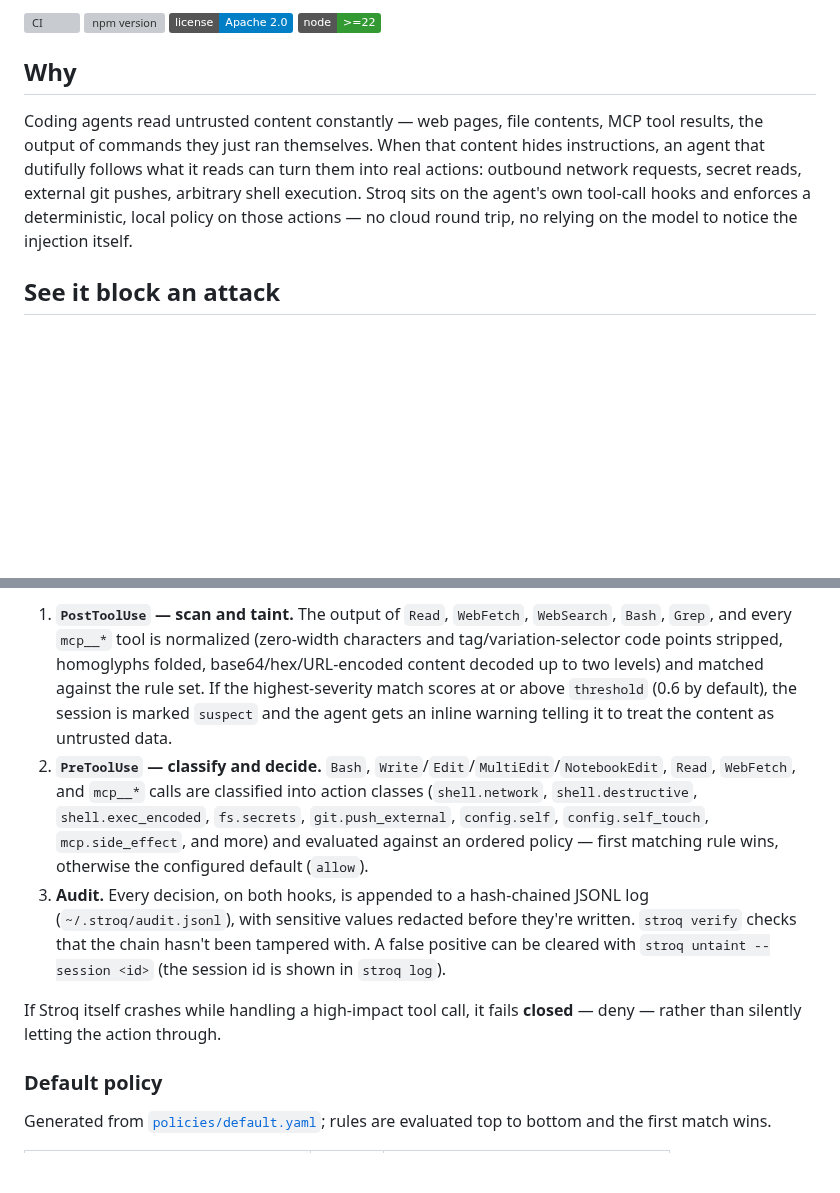
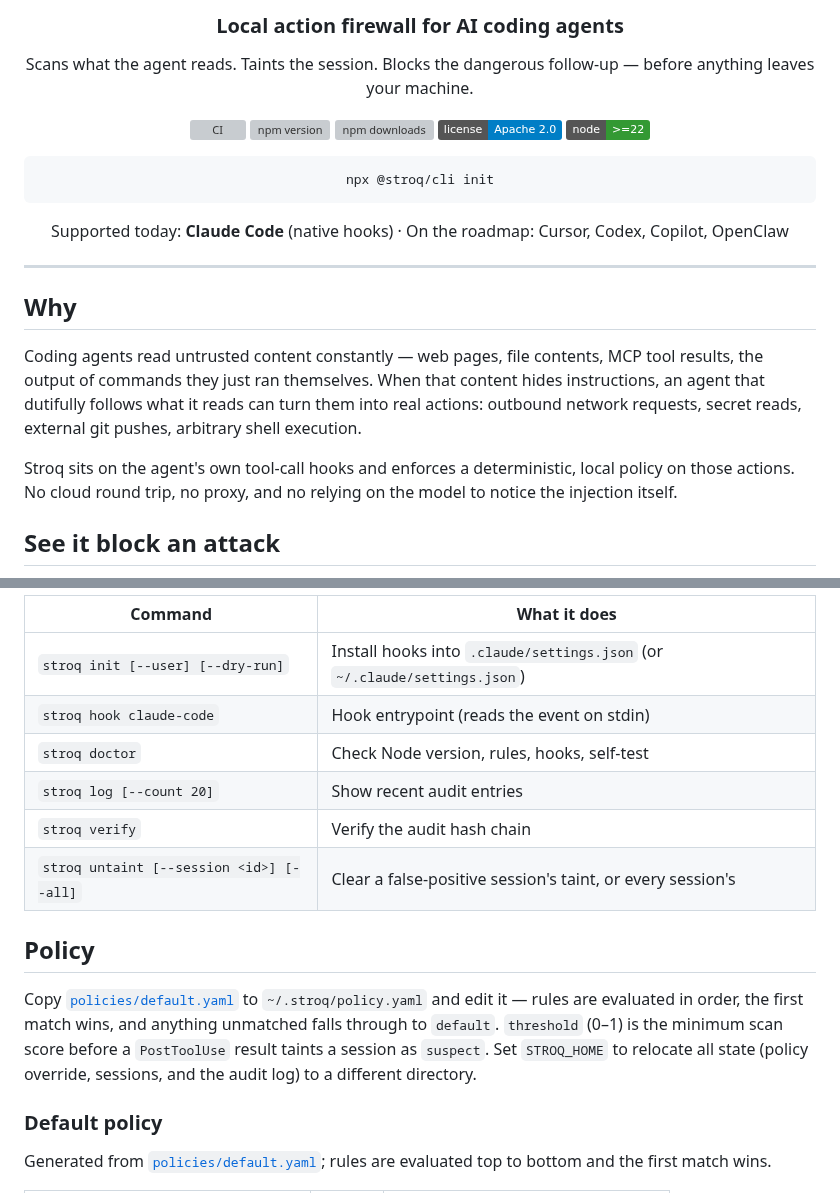
Before and after one commit to AGGIB/Stroq, a Markdown page: README.md, 2 parts joined by grey strips. GitHub-like rendering; badges without logos; blank space fills up the shorter version; grey boxes are pictures that could not be loaded.

````diff
--- a/README.md
+++ b/README.md
@@ -4,12 +7,29 @@
 
-[![CI](https://github.com/AGGIB/stroq/actions/workflows/ci.yml/badge.svg)](https://github.com/AGGIB/stroq/actions/workflows/ci.yml)
-[![npm version](https://img.shields.io/npm/v/%40stroq%2Fcli.svg)](https://www.npmjs.com/package/@stroq/cli)
+### Local action firewall for AI coding agents
+
+Scans what the agent reads. Taints the session. Blocks the dangerous follow-up — before anything leaves your machine.
+
+[![CI](https://github.com/AGGIB/Stroq/actions/workflows/ci.yml/badge.svg)](https://github.com/AGGIB/Stroq/actions/workflows/ci.yml)
+[![npm version](https://img.shields.io/npm/v/%40stroq%2Fcli?logo=npm&logoColor=white&label=npm&color=cb3837)](https://www.npmjs.com/package/@stroq/cli)
+[![npm downloads](https://img.shields.io/npm/dm/%40stroq%2Fcli?label=downloads&color=0b7285)](https://www.npmjs.com/package/@stroq/cli)
 [![License: Apache 2.0](https://img.shields.io/badge/license-Apache%202.0-blue.svg)](LICENSE)
-[![Node >= 22](https://img.shields.io/badge/node-%3E%3D22-339933)](package.json)
+[![Node >= 22](https://img.shields.io/badge/node-%3E%3D22-339933?logo=node.js&logoColor=white)](package.json)
+
+```bash
+npx @stroq/cli init
+```
+
+Supported today: **Claude Code** (native hooks) · On the roadmap: Cursor, Codex, Copilot, OpenClaw
+
+</div>
+
+---
 
 ## Why
 
-Coding agents read untrusted content constantly — web pages, file contents, MCP tool results, the output of commands they just ran themselves. When that content hides instructions, an agent that dutifully follows what it reads can turn them into real actions: outbound network requests, secret reads, external git pushes, arbitrary shell execution. Stroq sits on the agent's own tool-call hooks and enforces a deterministic, local policy on those actions — no cloud round trip, no relying on the model to notice the injection itself.
+Coding agents read untrusted content constantly — web pages, file contents, MCP tool results, the output of commands they just ran themselves. When that content hides instructions, an agent that dutifully follows what it reads can turn them into real actions: outbound network requests, secret reads, external git pushes, arbitrary shell execution.
+
+Stroq sits on the agent's own tool-call hooks and enforces a deterministic, local policy on those actions. No cloud round trip, no proxy, and no relying on the model to notice the injection itself.
 
 ## See it block an attack
 
@@ -48,9 +108,16 @@ node packages/cli/dist/index.js doctor
 
-1. **`PostToolUse` — scan and taint.** The output of `Read`, `WebFetch`, `WebSearch`, `Bash`, `Grep`, and every `mcp__*` tool is normalized (zero-width characters and tag/variation-selector code points stripped, homoglyphs folded, base64/hex/URL-encoded content decoded up to two levels) and matched against the rule set. If the highest-severity match scores at or above `threshold` (0.6 by default), the session is marked `suspect` and the agent gets an inline warning telling it to treat the content as untrusted data.
-2. **`PreToolUse` — classify and decide.** `Bash`, `Write`/`Edit`/`MultiEdit`/`NotebookEdit`, `Read`, `WebFetch`, and `mcp__*` calls are classified into action classes (`shell.network`, `shell.destructive`, `shell.exec_encoded`, `fs.secrets`, `git.push_external`, `config.self`, `config.self_touch`, `mcp.side_effect`, and more) and evaluated against an ordered policy — first matching rule wins, otherwise the configured default (`allow`).
-3. **Audit.** Every decision, on both hooks, is appended to a hash-chained JSONL log (`~/.stroq/audit.jsonl`), with sensitive values redacted before they're written. `stroq verify` checks that the chain hasn't been tampered with. A false positive can be cleared with `stroq untaint --session <id>` (the session id is shown in `stroq log`).
+| Command                                  | What it does                                                              |
+| ---------------------------------------- | ------------------------------------------------------------------------- |
+| `stroq init [--user] [--dry-run]`        | Install hooks into `.claude/settings.json` (or `~/.claude/settings.json`) |
+| `stroq hook claude-code`                 | Hook entrypoint (reads the event on stdin)                                |
+| `stroq doctor`                           | Check Node version, rules, hooks, self-test                               |
+| `stroq log [--count 20]`                 | Show recent audit entries                                                 |
+| `stroq verify`                           | Verify the audit hash chain                                               |
+| `stroq untaint [--session <id>] [--all]` | Clear a false-positive session's taint, or every session's                |
 
-If Stroq itself crashes while handling a high-impact tool call, it fails **closed** — deny — rather than silently letting the action through.
+## Policy
+
+Copy [`policies/default.yaml`](policies/default.yaml) to `~/.stroq/policy.yaml` and edit it — rules are evaluated in order, the first match wins, and anything unmatched falls through to `default`. `threshold` (0–1) is the minimum scan score before a `PostToolUse` result taints a session as `suspect`. Set `STROQ_HOME` to relocate all state (policy override, sessions, and the audit log) to a different directory.
 
 ### Default policy
 
````
Also changed, not shown: other parts of README.md (+50 -22 lines), packages/cli/README.md (+12 -3 lines), docs/assets/logo-square.jpg (added), docs/assets/social-preview.png (added), 2 other files.
